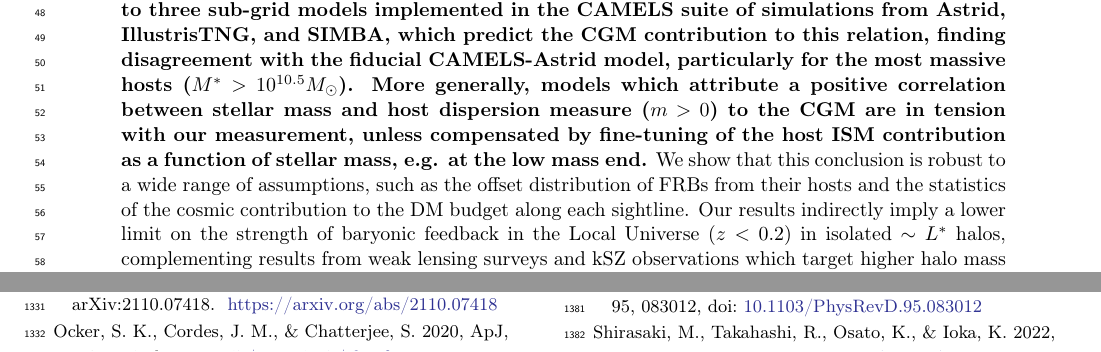
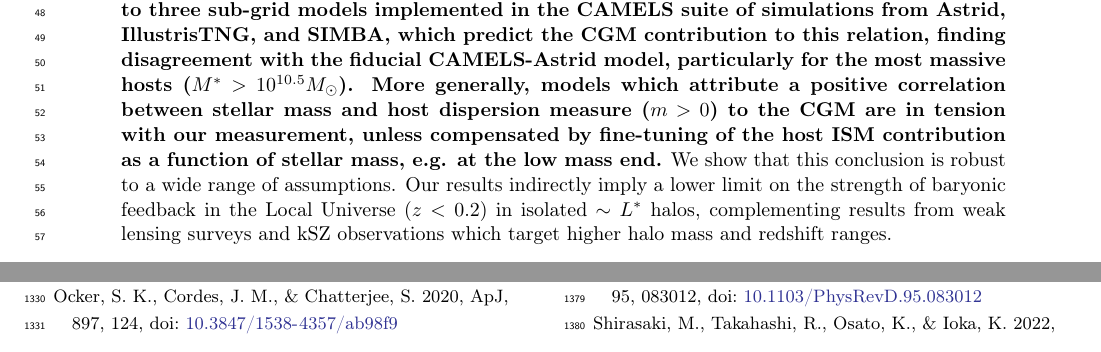
Before and after one commit to leungcalvin/kko_host_paper, a LaTeX paper (dmh_companion_paper.tex): two parts of pages 2 and 19 of 20, joined at a grey line, cut so that both start at the same text. Compiled offline with pdfLaTeX.

Commit message:
resubmit

```diff
--- a/dmh_companion_paper.tex
+++ b/dmh_companion_paper.tex
@@ -246,7 +246,7 @@ We fit the distribution of the host galaxy DM to a quadratic model as a function
 We report that this relation has a negative slope of $m = -97 \pm 44$ pc/cm$^{3}$/dex in stellar mass.
 \msbold{We compare this measurement against similar fits to three sub-grid models implemented in the CAMELS suite of simulations from Astrid, IllustrisTNG, and SIMBA, which predict the CGM contribution to this relation, finding disagreement with the fiducial CAMELS-Astrid model, particularly for the most massive hosts ($M^* > 10^{10.5} M_\odot$).
 More generally, models which attribute a positive correlation between stellar mass and host dispersion measure ($m > 0$) to the CGM are in tension with our measurement, unless compensated by fine-tuning of the host ISM contribution as a function of stellar mass, e.g. at the low mass end.}
-We show that this conclusion is robust to a wide range of assumptions, such as the offset distribution of FRBs from their hosts and the statistics of the cosmic contribution to the DM budget along each sightline.
+We show that this conclusion is robust to a wide range of assumptions.
 Our results indirectly imply a lower limit on the strength of baryonic feedback in the Local Universe $(z < 0.2)$ in isolated $\sim L^*$ halos, complementing results from weak lensing surveys and kSZ observations which target higher halo mass and redshift ranges.
 \end{abstract}
 \keywords{Radio transient sources (2008), Circumgalactic medium (1879), Stellar feedback(1602), Hydrodynamical simulations (767)}
```
